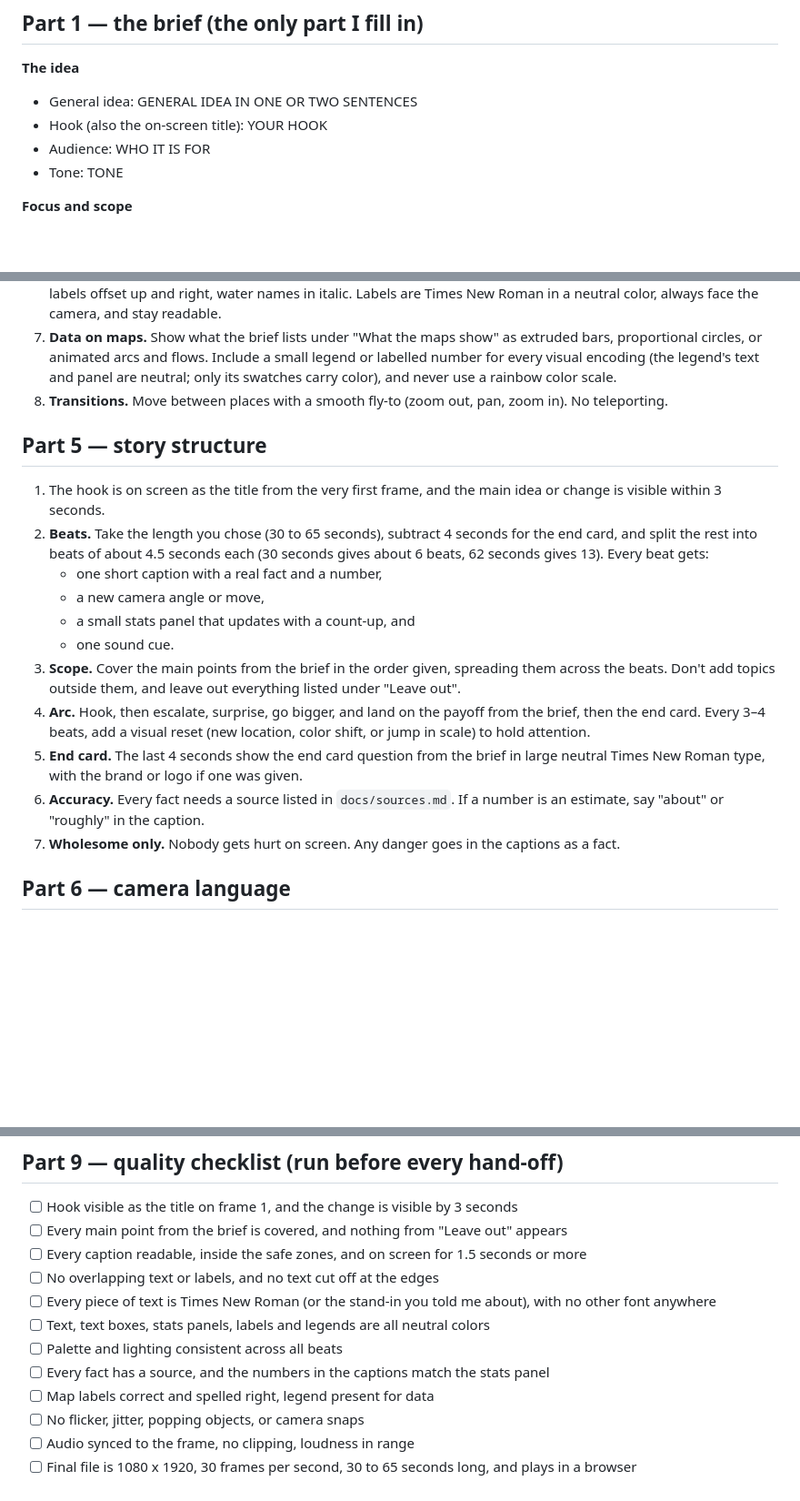
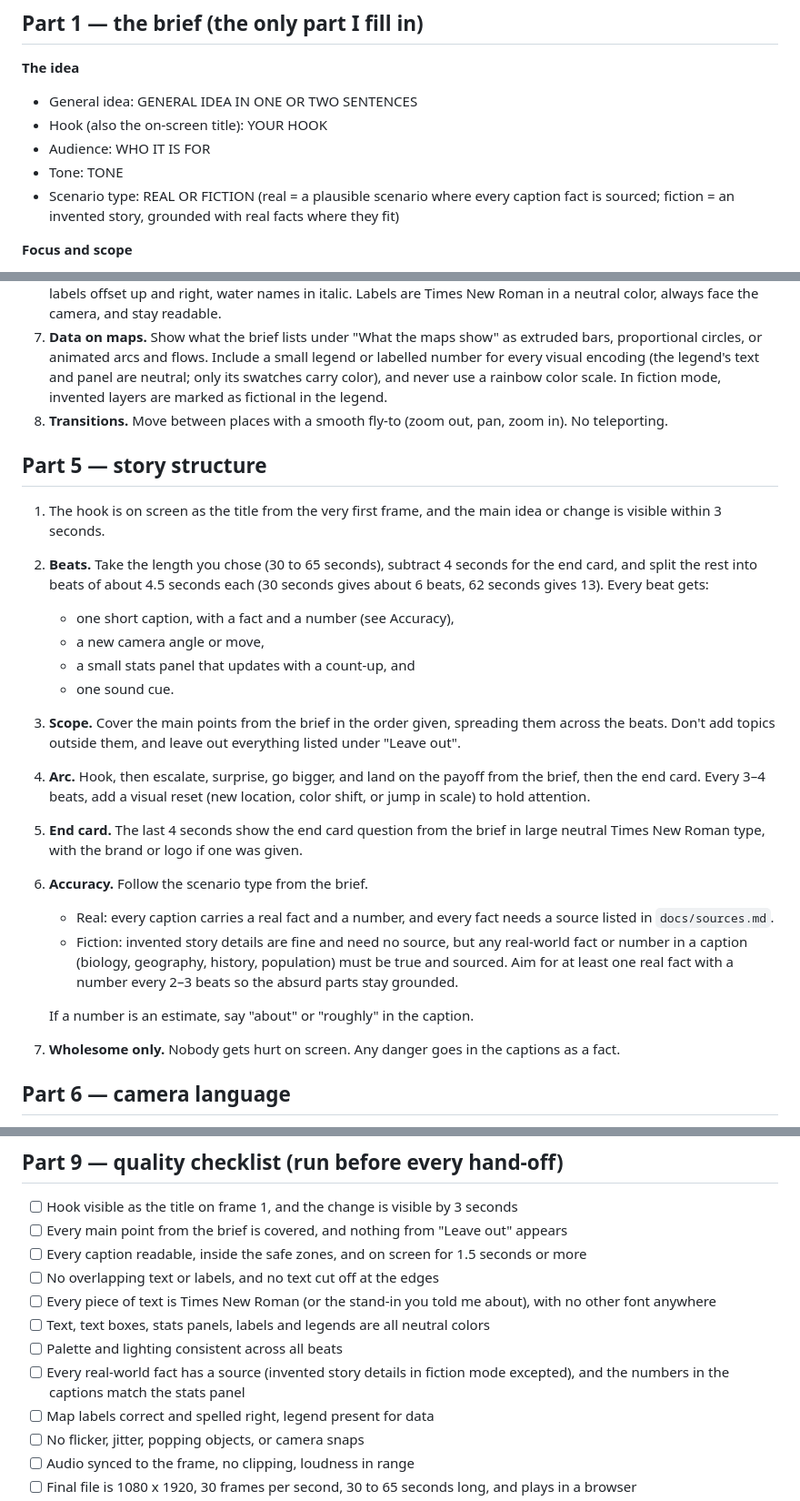
Before and after one commit to royalofficecat/renaissancefinance, a Markdown page: prompts/video-production-prompt.md, 3 parts joined by grey strips. Shown at 91% size. GitHub-like rendering; blank space fills up the shorter version.

Commit message:
Add real/fiction scenario type to video prompt
Co-Authored-By: Claude Opus 5.5 <noreply@anthropic.com>
Claude-Session: https://claude.ai/code/session_01TLKBJWEQbJr1bxJZQeXesB

```diff
--- a/prompts/video-production-prompt.md
+++ b/prompts/video-production-prompt.md
@@ -36,6 +36,9 @@ These rules apply to every video and override anything else in this prompt.
 - Hook (also the on-screen title): YOUR HOOK
 - Audience: WHO IT IS FOR
 - Tone: TONE
+- Scenario type: REAL OR FICTION (real = a plausible scenario where every
+  caption fact is sourced; fiction = an invented story, grounded with real
+  facts where they fit)
 
 **Focus and scope**
 
@@ -159,7 +162,8 @@ Before building anything, write a one-page style bible in
    as extruded bars, proportional circles, or animated arcs and flows.
    Include a small legend or labelled number for every visual encoding (the
    legend's text and panel are neutral; only its swatches carry color), and
-   never use a rainbow color scale.
+   never use a rainbow color scale. In fiction mode, invented layers are
+   marked as fictional in the legend.
 8. **Transitions.** Move between places with a smooth fly-to (zoom out, pan,
    zoom in). No teleporting.
 
@@ -171,7 +175,7 @@ Before building anything, write a one-page style bible in
    seconds for the end card, and split the rest into beats of about 4.5
    seconds each (30 seconds gives about 6 beats, 62 seconds gives 13). Every
    beat gets:
-   - one short caption with a real fact and a number,
+   - one short caption, with a fact and a number (see Accuracy),
    - a new camera angle or move,
    - a small stats panel that updates with a count-up, and
    - one sound cue.
@@ -184,8 +188,15 @@ Before building anything, write a one-page style bible in
 5. **End card.** The last 4 seconds show the end card question from the
    brief in large neutral Times New Roman type, with the brand or logo if one
    was given.
-6. **Accuracy.** Every fact needs a source listed in `docs/sources.md`. If a
-   number is an estimate, say "about" or "roughly" in the caption.
+6. **Accuracy.** Follow the scenario type from the brief.
+   - Real: every caption carries a real fact and a number, and every fact
+     needs a source listed in `docs/sources.md`.
+   - Fiction: invented story details are fine and need no source, but any
+     real-world fact or number in a caption (biology, geography, history,
+     population) must be true and sourced. Aim for at least one real fact
+     with a number every 2–3 beats so the absurd parts stay grounded.
+
+   If a number is an estimate, say "about" or "roughly" in the caption.
 7. **Wholesome only.** Nobody gets hurt on screen. Any danger goes in the
    captions as a fact.
 
@@ -253,7 +264,7 @@ downloaded audio.
 - [ ] Every piece of text is Times New Roman (or the stand-in you told me about), with no other font anywhere
 - [ ] Text, text boxes, stats panels, labels and legends are all neutral colors
 - [ ] Palette and lighting consistent across all beats
-- [ ] Every fact has a source, and the numbers in the captions match the stats panel
+- [ ] Every real-world fact has a source (invented story details in fiction mode excepted), and the numbers in the captions match the stats panel
 - [ ] Map labels correct and spelled right, legend present for data
 - [ ] No flicker, jitter, popping objects, or camera snaps
 - [ ] Audio synced to the frame, no clipping, loudness in range
```
